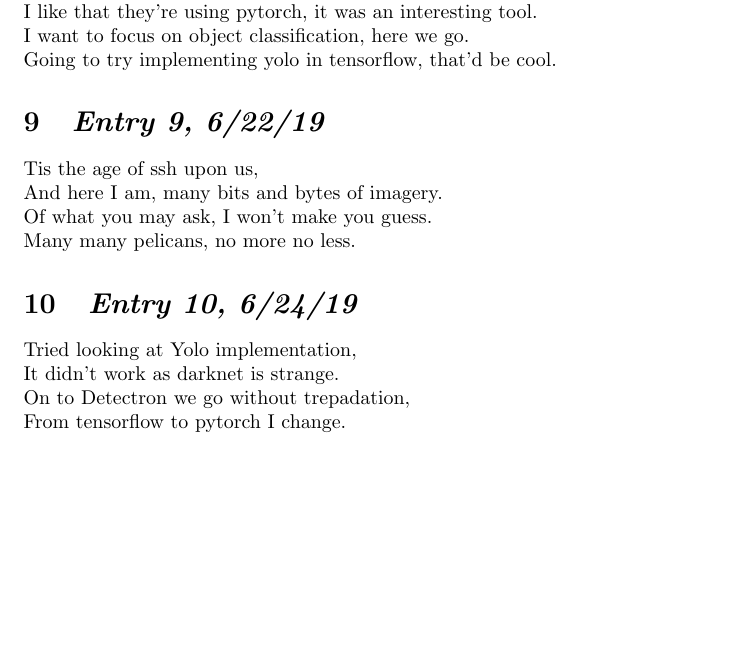
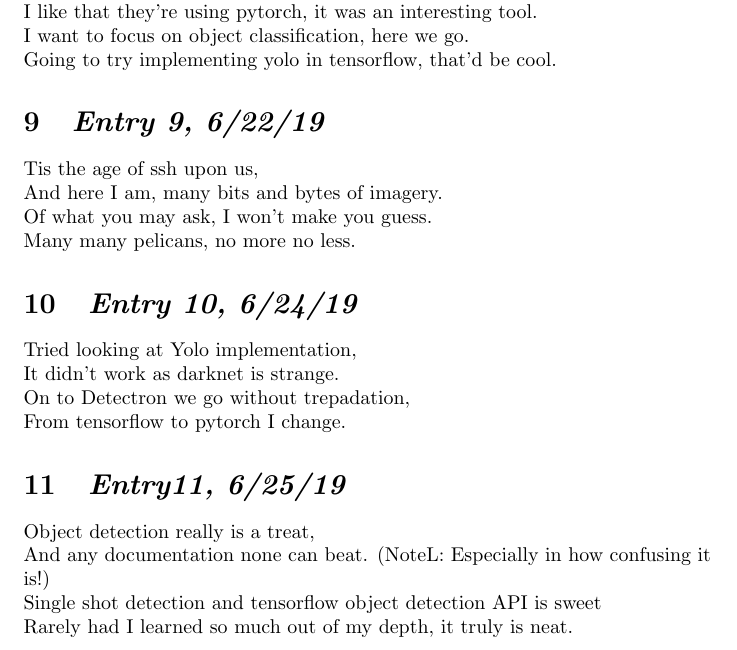
Before and after one commit to dsalinasduron/pelicamProject, a LaTeX document (journals/calvin/cJournal.tex): part of page 2 of 2, cut so that both start at the same text, the shorter picture padded with empty space. Compiled offline with pdfLaTeX.

Commit message:
Updated cJournal.tex.

```diff
--- a/journals/calvin/cJournal.tex
+++ b/journals/calvin/cJournal.tex
@@ -98,4 +98,13 @@
 \newline
 From tensorflow to pytorch I change.
 
+\section{\Large \itshape Entry11, 6/25/19}
+    Object detection really is a treat,
+\newline
+And any documentation none can beat. (NoteL: Especially in how confusing it is!)
+\newline
+Single shot detection and tensorflow object detection API is sweet
+\newline
+Rarely had I learned so much out of my depth, it truly is neat.
+
 \end{document}
```
